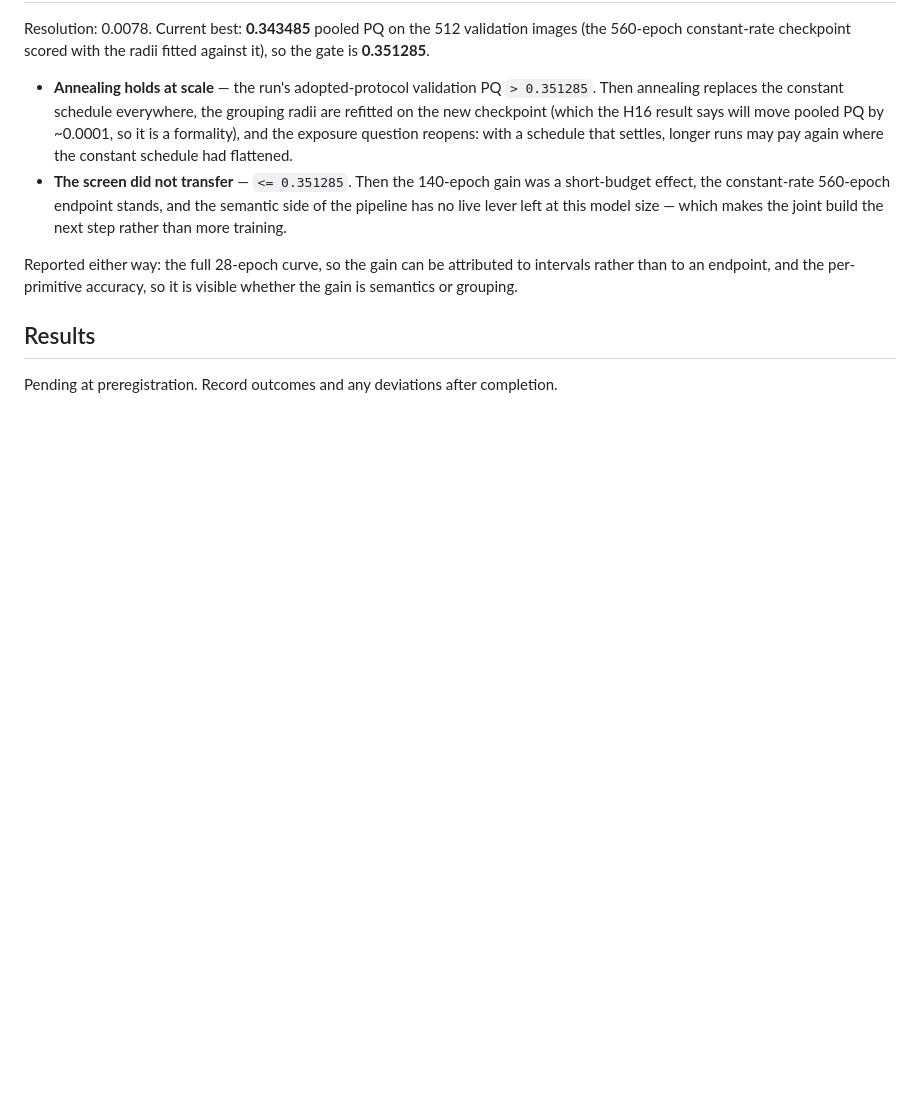
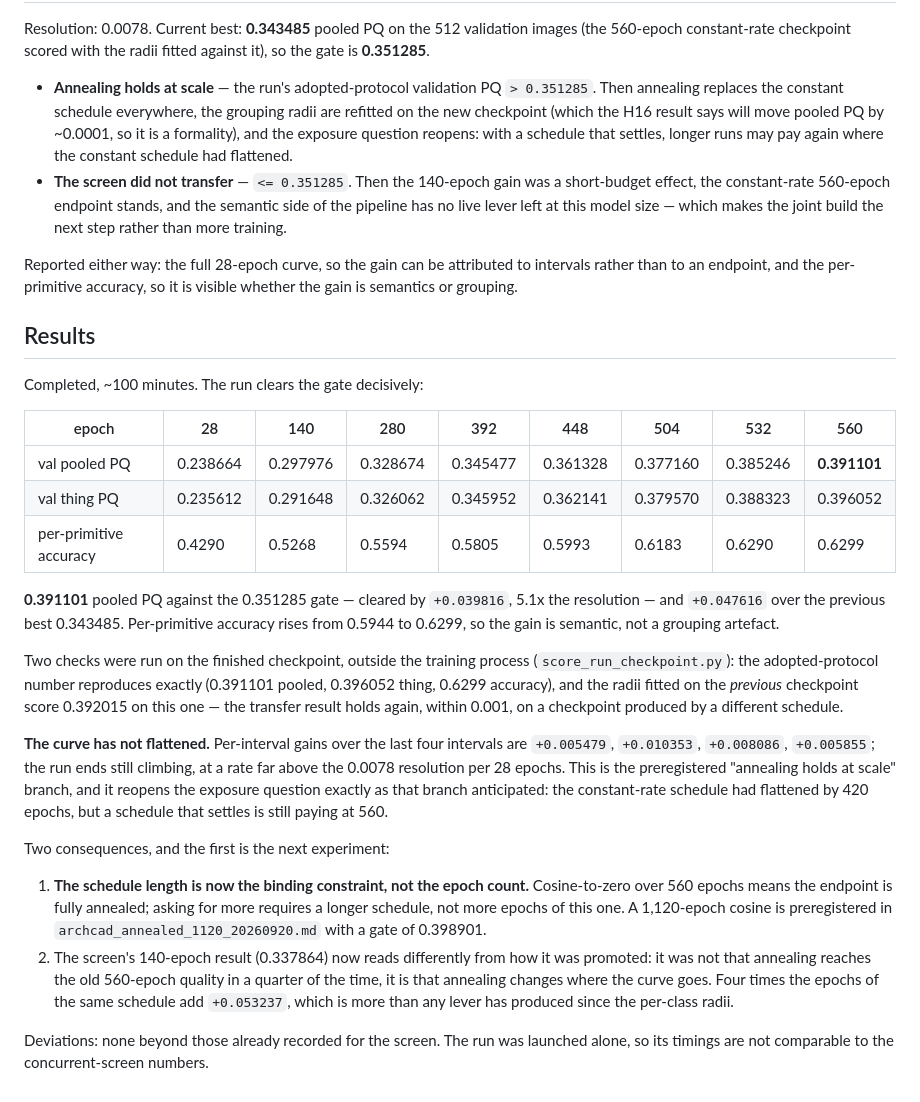
Before and after one commit to DaniYLab/object_detection, a Markdown page: docs/experiments/archcad_annealed_560_20260920.md, the part around the change. Rendered like a GitHub page; blank space fills up the shorter version.

```diff
--- a/docs/experiments/archcad_annealed_560_20260920.md
+++ b/docs/experiments/archcad_annealed_560_20260920.md
@@ -54,4 +54,40 @@ semantics or grouping.
 
 ## Results
 
-Pending at preregistration. Record outcomes and any deviations after completion.
+Completed, ~100 minutes. The run clears the gate decisively:
+
+| epoch | 28 | 140 | 280 | 392 | 448 | 504 | 532 | 560 |
+|---|---|---|---|---|---|---|---|---|
+| val pooled PQ | 0.238664 | 0.297976 | 0.328674 | 0.345477 | 0.361328 | 0.377160 | 0.385246 | **0.391101** |
+| val thing PQ | 0.235612 | 0.291648 | 0.326062 | 0.345952 | 0.362141 | 0.379570 | 0.388323 | 0.396052 |
+| per-primitive accuracy | 0.4290 | 0.5268 | 0.5594 | 0.5805 | 0.5993 | 0.6183 | 0.6290 | 0.6299 |
+
+**0.391101** pooled PQ against the 0.351285 gate — cleared by `+0.039816`, 5.1x the resolution —
+and `+0.047616` over the previous best 0.343485. Per-primitive accuracy rises from 0.5944 to
+0.6299, so the gain is semantic, not a grouping artefact.
+
+Two checks were run on the finished checkpoint, outside the training process
+(`score_run_checkpoint.py`): the adopted-protocol number reproduces exactly (0.391101 pooled,
+0.396052 thing, 0.6299 accuracy), and the radii fitted on the *previous* checkpoint score
+0.392015 on this one — the transfer result holds again, within 0.001, on a checkpoint produced by
+a different schedule.
+
+**The curve has not flattened.** Per-interval gains over the last four intervals are `+0.005479`,
+`+0.010353`, `+0.008086`, `+0.005855`; the run ends still climbing, at a rate far above the
+0.0078 resolution per 28 epochs. This is the preregistered "annealing holds at scale" branch, and
+it reopens the exposure question exactly as that branch anticipated: the constant-rate schedule
+had flattened by 420 epochs, but a schedule that settles is still paying at 560.
+
+Two consequences, and the first is the next experiment:
+
+1. **The schedule length is now the binding constraint, not the epoch count.** Cosine-to-zero over
+   560 epochs means the endpoint is fully annealed; asking for more requires a longer schedule,
+   not more epochs of this one. A 1,120-epoch cosine is preregistered in
+   `archcad_annealed_1120_20260920.md` with a gate of 0.398901.
+2. The screen's 140-epoch result (0.337864) now reads differently from how it was promoted: it was
+   not that annealing reaches the old 560-epoch quality in a quarter of the time, it is that
+   annealing changes where the curve goes. Four times the epochs of the same schedule add
+   `+0.053237`, which is more than any lever has produced since the per-class radii.
+
+Deviations: none beyond those already recorded for the screen. The run was launched alone, so its
+timings are not comparable to the concurrent-screen numbers.
```
Also changed, not shown: docs/experiments/archcad_annealed_1120_20260920.md (added, +54 -0 lines), docs/research/README.md (+3 -2 lines).
